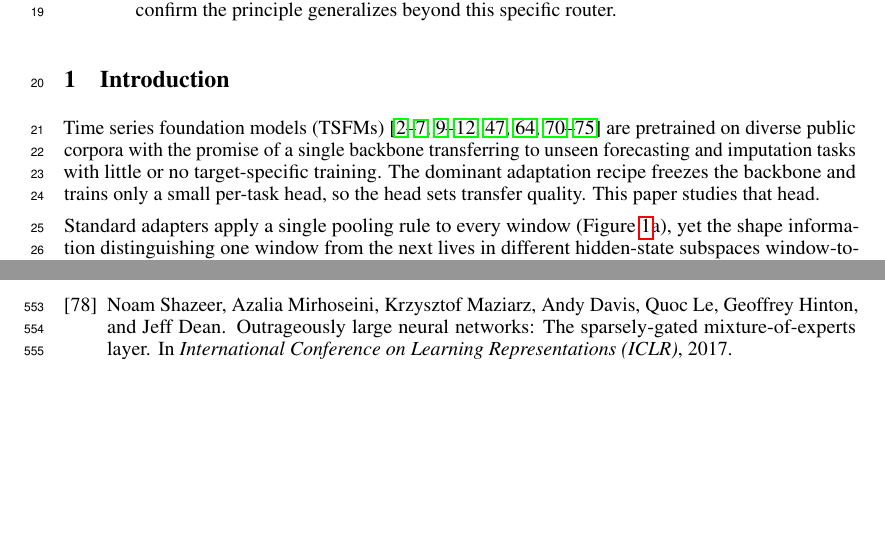
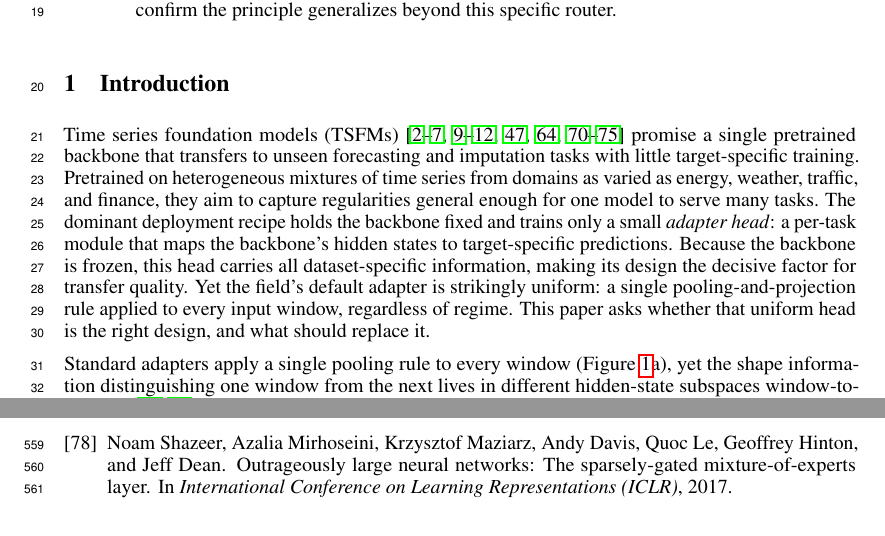
Before and after one commit to henryph24/neuralips26, a LaTeX paper (main.tex): two parts of pages 1 and 14 of 50, joined at a grey line, cut so that both start at the same text, the shorter picture padded with empty space. Compiled offline with pdfLaTeX.

Commit message:
docs(paper): rewrite intro first paragraph for accuracy and flow
Supervisor flagged the prior 4-line opener as low quality. Three
substantive issues fixed:

- 'Pretrained on diverse public corpora' was inaccurate (many TSFMs
  use mixed/proprietary data) and 'corpora' is the wrong term for
  time series. Replaced with 'heterogeneous mixtures of time series
  from domains as varied as energy, weather, traffic, and finance'.

- 'This paper studies that head' had no clear referent for 'that
  head'. The adapter head is now defined inline on first mention:
  'a small adapter head: a per-task module that maps the backbone's
  hidden states to target-specific predictions'.

- The original two short sentences read flat. Restructured as a
  five-sentence arc: TSFM promise -> pretraining diversity ->
  adapter-head mechanism (defined) -> why the head is the bottleneck
  (frozen backbone) -> the surprising uniformity of the default ->
  the paper's question.

Renders to 10 lines, within the 9-10 line budget.

Entire-Checkpoint: 4c4148ce59e5

```diff
--- a/main.tex
+++ b/main.tex
@@ -61,7 +61,7 @@ Time series foundation models (TSFMs) commonly adapt to new data by attaching a
 \section{Introduction}
 \label{sec:intro}
 
-Time series foundation models (TSFMs)~\citep{goswami2024moment, das2024timesfm, ansari2024chronos, liu2025timerxl, liu2024timer, woo2024moirai, lee2024units, rasul2024lagllama, ekambaram2024ttm, cohen2025toto, liu2025sundial, jin2024timellm, zhou2023onefitsall, liu2024autotimes, pan2024s2ipllm, liu2024unitime, shi2024timemoe, liu2026timers1} are pretrained on diverse public corpora with the promise of a single backbone transferring to unseen forecasting and imputation tasks with little or no target-specific training. The dominant adaptation recipe freezes the backbone and trains only a small per-task head, so the head sets transfer quality. This paper studies that head.
+Time series foundation models (TSFMs)~\citep{goswami2024moment, das2024timesfm, ansari2024chronos, liu2025timerxl, liu2024timer, woo2024moirai, lee2024units, rasul2024lagllama, ekambaram2024ttm, cohen2025toto, liu2025sundial, jin2024timellm, zhou2023onefitsall, liu2024autotimes, pan2024s2ipllm, liu2024unitime, shi2024timemoe, liu2026timers1} promise a single pretrained backbone that transfers to unseen forecasting and imputation tasks with little target-specific training. Pretrained on heterogeneous mixtures of time series from domains as varied as energy, weather, traffic, and finance, they aim to capture regularities general enough for one model to serve many tasks. The dominant deployment recipe holds the backbone fixed and trains only a small \emph{adapter head}: a per-task module that maps the backbone's hidden states to target-specific predictions. Because the backbone is frozen, this head carries all dataset-specific information, making its design the decisive factor for transfer quality. Yet the field's default adapter is strikingly uniform: a single pooling-and-projection rule applied to every input window, regardless of regime. This paper asks whether that uniform head is the right design, and what should replace it.
 
 Standard adapters apply a single pooling rule to every window (Figure~\ref{fig:problem_overview}a), yet the shape information distinguishing one window from the next lives in different hidden-state subspaces window-to-window~\citep{wilinski2025tsfm_representations, pandey2025tsfm_semantics}: no one rule reads them all. The obvious remedy is a per-window dispatcher over topologically distinct readers~\citep{wang2022adamix}, an AdaMix-style mixture-of-experts (MoE) head.
 
```
